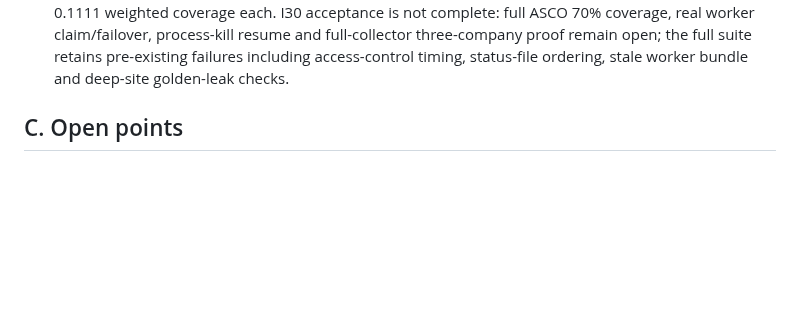
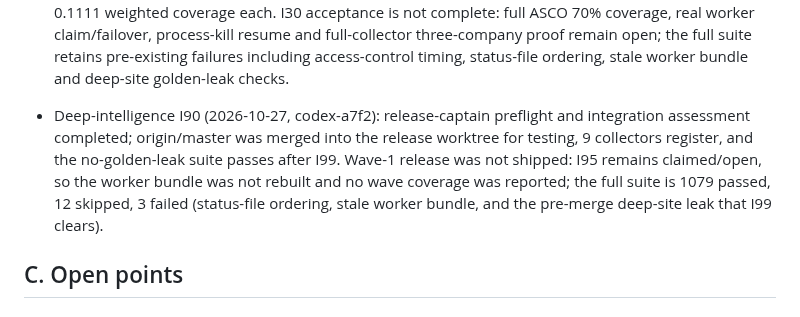
Before and after one commit to gmazzo98-glitch/Wayland, a Markdown page: READ_FIRST_AGENT_STATUS_AND_OPEN_POINTS.md, the part around the change. Drawn GitHub-style; blank space fills up the shorter version.

Commit message:
Hold wave one release on open rework

```diff
--- a/READ_FIRST_AGENT_STATUS_AND_OPEN_POINTS.md
+++ b/READ_FIRST_AGENT_STATUS_AND_OPEN_POINTS.md
@@ -67,6 +67,7 @@ Protocol: git is the lock. Check out = `git pull`, run `checkout`, commit and pu
   Expect differences by design (open points OP-003, OP-004): the live engine scores a company with no data as 0.0, the new one returns no score and 0% coverage.
 
 * Deep-intelligence I30 (2026-10-27, codex-a7f2): partial implementation in the isolated branch adds run budgets, capability-aware parallel orchestration, verification-before-merge, checkpoints, coverage/unknown reporting, optional follow-up planning, resource-governor use and CompanySourceRun mirroring. Focused I30 tests are 8 passed, including offline worker-adapter and checkpoint-resume coverage; bounded no-write smoke runs completed for four golden companies at 0.1111 weighted coverage each. I30 acceptance is not complete: full ASCO 70% coverage, real worker claim/failover, process-kill resume and full-collector three-company proof remain open; the full suite retains pre-existing failures including access-control timing, status-file ordering, stale worker bundle and deep-site golden-leak checks.
+* Deep-intelligence I90 (2026-10-27, codex-a7f2): release-captain preflight and integration assessment completed; origin/master was merged into the release worktree for testing, 9 collectors register, and the no-golden-leak suite passes after I99. Wave-1 release was not shipped: I95 remains claimed/open, so the worker bundle was not rebuilt and no wave coverage was reported; the full suite is 1079 passed, 12 skipped, 3 failed (status-file ordering, stale worker bundle, and the pre-merge deep-site leak that I99 clears).
 
 ## C. Open points
 
```
Also changed, not shown: 1 other file.
